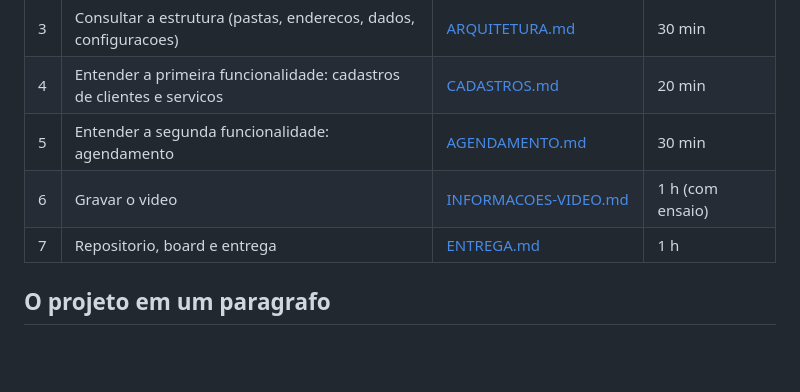
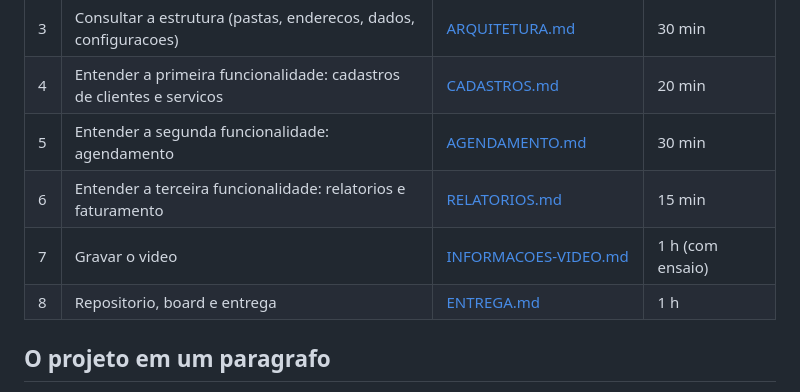
Before and after one commit to geraldo1947/Agenda-servicos, a Markdown page: docs/COMECE-AQUI.md, the part around the change. GitHub-like rendering; blank space fills up the shorter version.

```diff
--- a/docs/COMECE-AQUI.md
+++ b/docs/COMECE-AQUI.md
@@ -9,8 +9,9 @@ Este e o indice da documentacao. Siga na ordem: cada etapa leva a proxima.
 | 3 | Consultar a estrutura (pastas, enderecos, dados, configuracoes) | [ARQUITETURA.md](ARQUITETURA.md) | 30 min |
 | 4 | Entender a primeira funcionalidade: cadastros de clientes e servicos | [CADASTROS.md](CADASTROS.md) | 20 min |
 | 5 | Entender a segunda funcionalidade: agendamento | [AGENDAMENTO.md](AGENDAMENTO.md) | 30 min |
-| 6 | Gravar o video | [INFORMACOES-VIDEO.md](INFORMACOES-VIDEO.md) | 1 h (com ensaio) |
-| 7 | Repositorio, board e entrega | [ENTREGA.md](ENTREGA.md) | 1 h |
+| 6 | Entender a terceira funcionalidade: relatorios e faturamento | [RELATORIOS.md](RELATORIOS.md) | 15 min |
+| 7 | Gravar o video | [INFORMACOES-VIDEO.md](INFORMACOES-VIDEO.md) | 1 h (com ensaio) |
+| 8 | Repositorio, board e entrega | [ENTREGA.md](ENTREGA.md) | 1 h |
 
 ## O projeto em um paragrafo
 
```
Also changed, not shown: README.md (+4 -0 lines), docs/RELATORIOS.md (added, +84 -0 lines).
